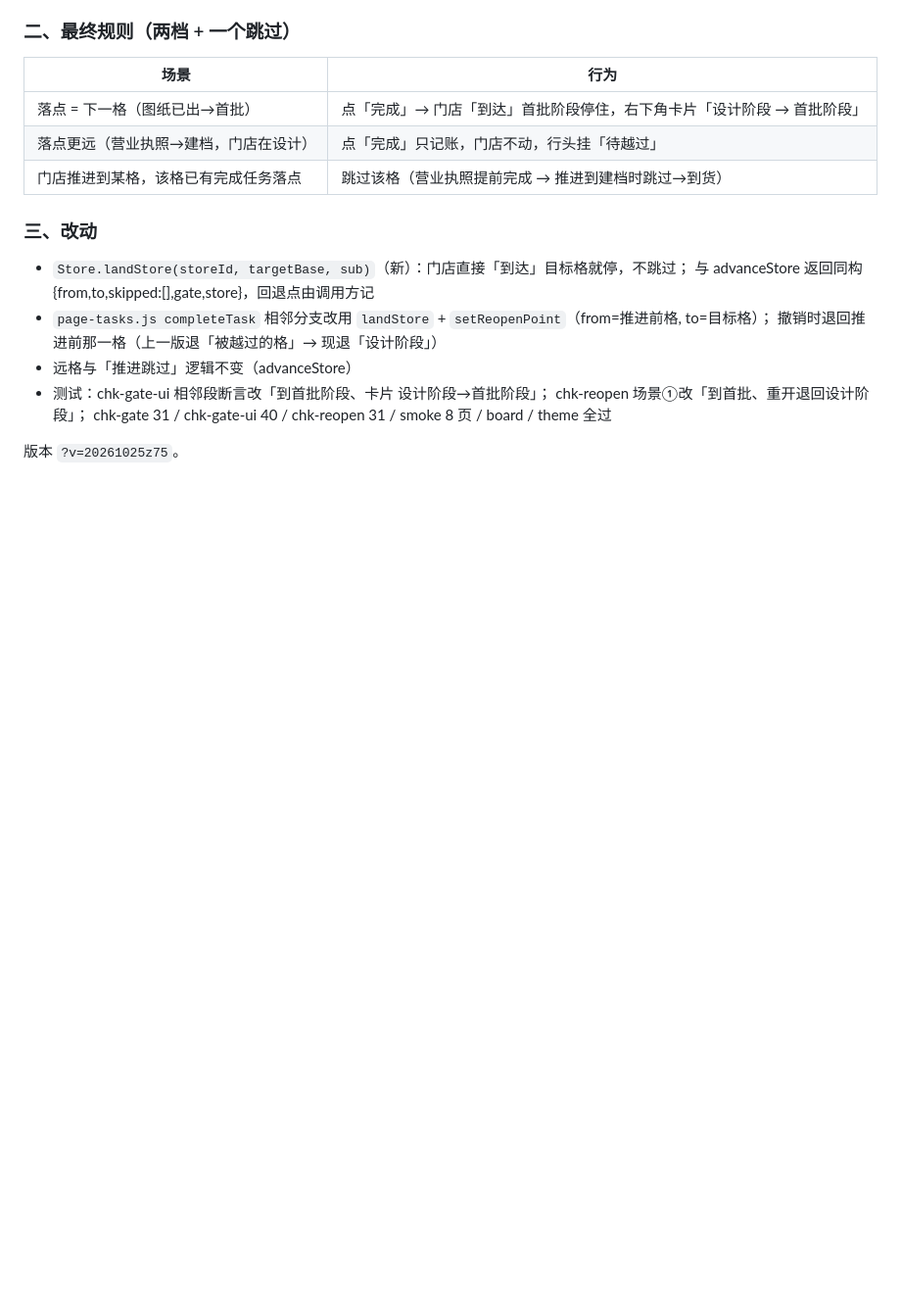
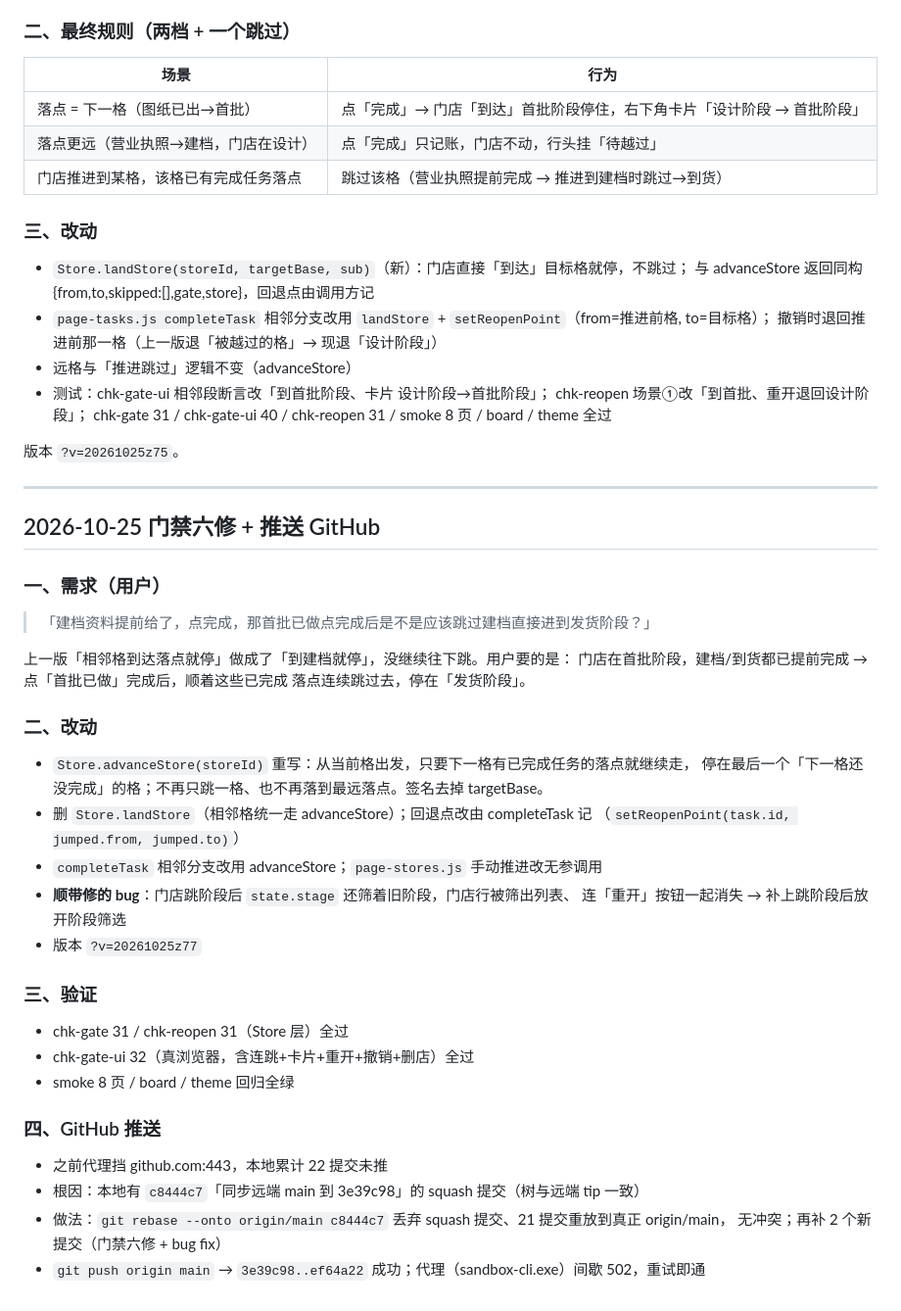
Before and after one commit to xingpengyun/store-build-system, a Markdown page: PROJECT-NOTES.md, the part around the change. Shown at 98% size. Drawn GitHub-style; blank space fills up the shorter version.

Commit message:
docs: 记录门禁六修改动、验证结果与 GitHub 推送过程

```diff
--- a/PROJECT-NOTES.md
+++ b/PROJECT-NOTES.md
@@ -1167,3 +1167,36 @@ function onEnter() { state.tab = 'all'; state.dtab = 'all'; state.q = ''; }
   chk-gate 31 / chk-gate-ui 40 / chk-reopen 31 / smoke 8 页 / board / theme 全过
 
 版本 `?v=20261025z75`。
+
+---
+
+## 2026-10-25 门禁六修 + 推送 GitHub
+
+### 一、需求（用户）
+> 「建档资料提前给了，点完成，那首批已做点完成后是不是应该跳过建档直接进到发货阶段？」
+
+上一版「相邻格到达落点就停」做成了「到建档就停」，没继续往下跳。用户要的是：
+门店在首批阶段，建档/到货都已提前完成 → 点「首批已做」完成后，顺着这些已完成
+落点连续跳过去，停在「发货阶段」。
+
+### 二、改动
+- `Store.advanceStore(storeId)` 重写：从当前格出发，只要下一格有已完成任务的落点就继续走，
+  停在最后一个「下一格还没完成」的格；不再只跳一格、也不再落到最远落点。签名去掉 targetBase。
+- 删 `Store.landStore`（相邻格统一走 advanceStore）；回退点改由 completeTask 记
+  （`setReopenPoint(task.id, jumped.from, jumped.to)`）
+- `completeTask` 相邻分支改用 advanceStore；`page-stores.js` 手动推进改无参调用
+- **顺带修的 bug**：门店跳阶段后 `state.stage` 还筛着旧阶段，门店行被筛出列表、
+  连「重开」按钮一起消失 → 补上跳阶段后放开阶段筛选
+- 版本 `?v=20261025z77`
+
+### 三、验证
+- chk-gate 31 / chk-reopen 31（Store 层）全过
+- chk-gate-ui 32（真浏览器，含连跳+卡片+重开+撤销+删店）全过
+- smoke 8 页 / board / theme 回归全绿
+
+### 四、GitHub 推送
+- 之前代理挡 github.com:443，本地累计 22 提交未推
+- 根因：本地有 `c8444c7`「同步远端 main 到 3e39c98」的 squash 提交（树与远端 tip 一致）
+- 做法：`git rebase --onto origin/main c8444c7` 丢弃 squash 提交、21 提交重放到真正 origin/main，
+  无冲突；再补 2 个新提交（门禁六修 + bug fix）
+- `git push origin main` → `3e39c98..ef64a22` 成功；代理（sandbox-cli.exe）间歇 502，重试即通
```
